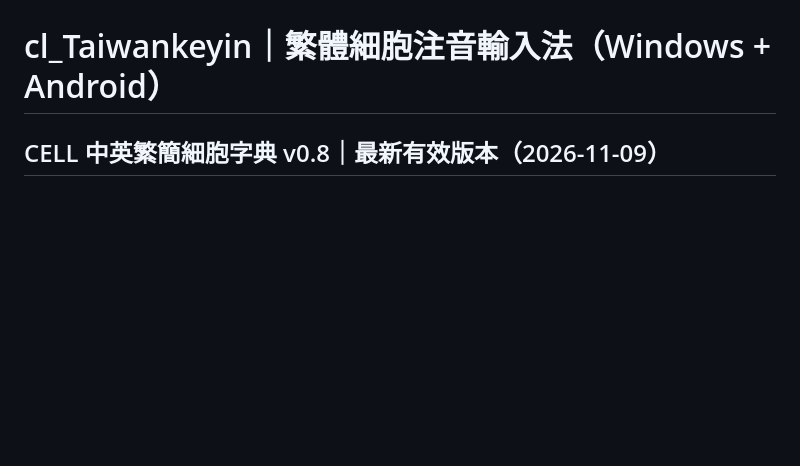
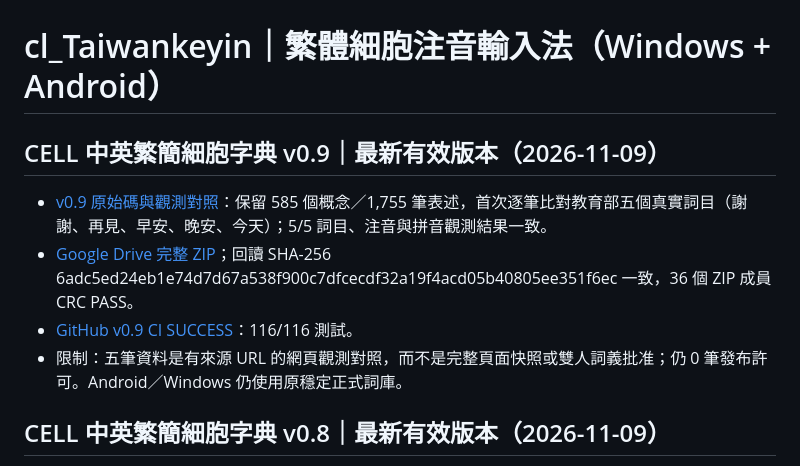
Before and after one commit to SunTung/Public-Showcase, a Markdown page: 公開展示/cl_Taiwankeyin/README.md, the part around the change. Drawn GitHub-style; blank space fills up the shorter version.

Commit message:
docs(cell-lexicon): promote verified v0.9 with first five real-source lexical observations

```diff
--- a/公開展示/cl_Taiwankeyin/README.md
+++ b/公開展示/cl_Taiwankeyin/README.md
@@ -1,4 +1,12 @@
 # cl_Taiwankeyin｜繁體細胞注音輸入法（Windows + Android）
+
+## CELL 中英繁簡細胞字典 v0.9｜最新有效版本（2026-11-09）
+
+- [v0.9 原始碼與觀測對照](CELL_Chinese_Lexicon_v0_9/README.md)：保留 585 個概念／1,755 筆表述，首次逐筆比對教育部五個真實詞目（謝謝、再見、早安、晚安、今天）；5/5 詞目、注音與拼音觀測結果一致。
+- [Google Drive 完整 ZIP](https://drive.google.com/file/d/1_4HyFyWs_MpHZXFJGQiLDh-RaOml4Qa0/view)；回讀 SHA-256 6adc5ed24eb1e74d7d67a538f900c7dfcecdf32a19f4acd05b40805ee351f6ec 一致，36 個 ZIP 成員 CRC PASS。
+- [GitHub v0.9 CI SUCCESS](https://github.com/SunTung/Public-Showcase/actions/runs/42543287220)：116/116 測試。
+- 限制：五筆資料是有來源 URL 的網頁觀測對照，而不是完整頁面快照或雙人詞義批准；仍 0 筆發布許可。Android／Windows 仍使用原穩定正式詞庫。
+
 
 ## CELL 中英繁簡細胞字典 v0.8｜最新有效版本（2026-11-09）
 
```
